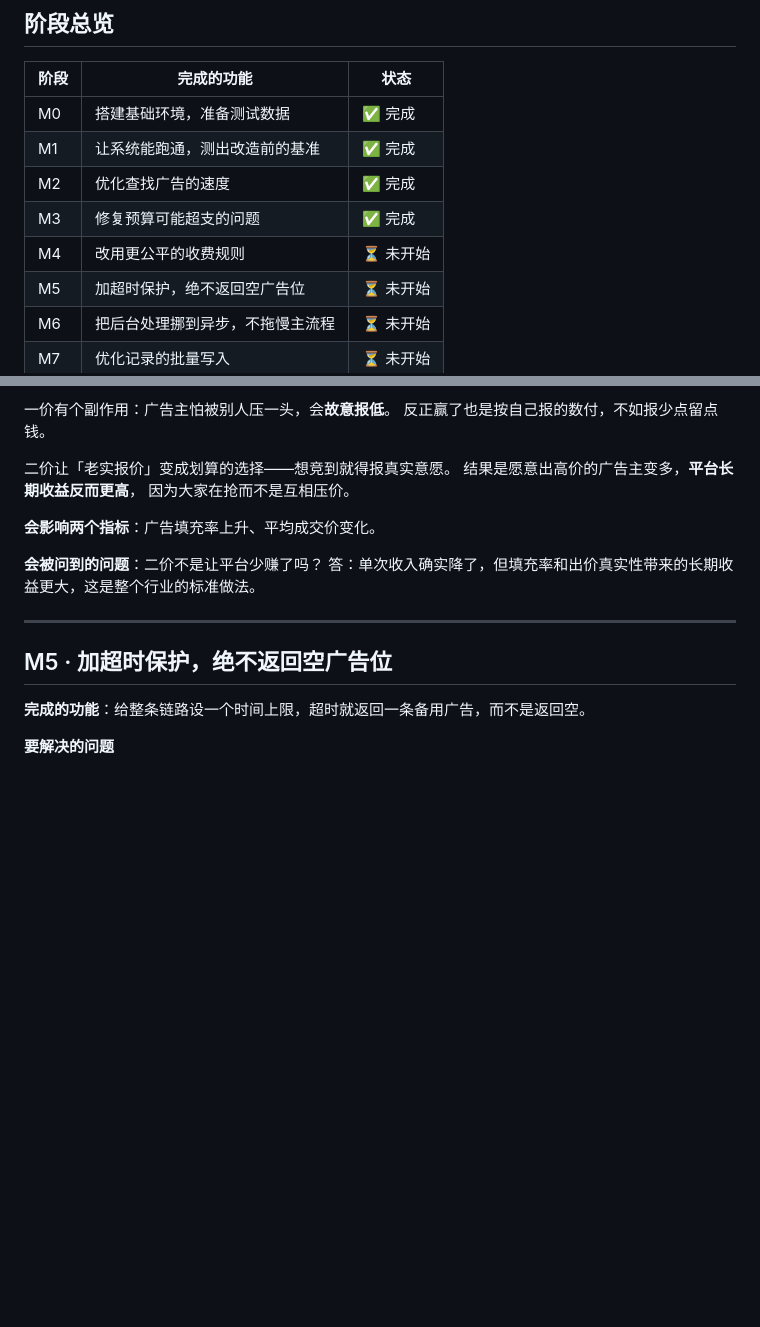
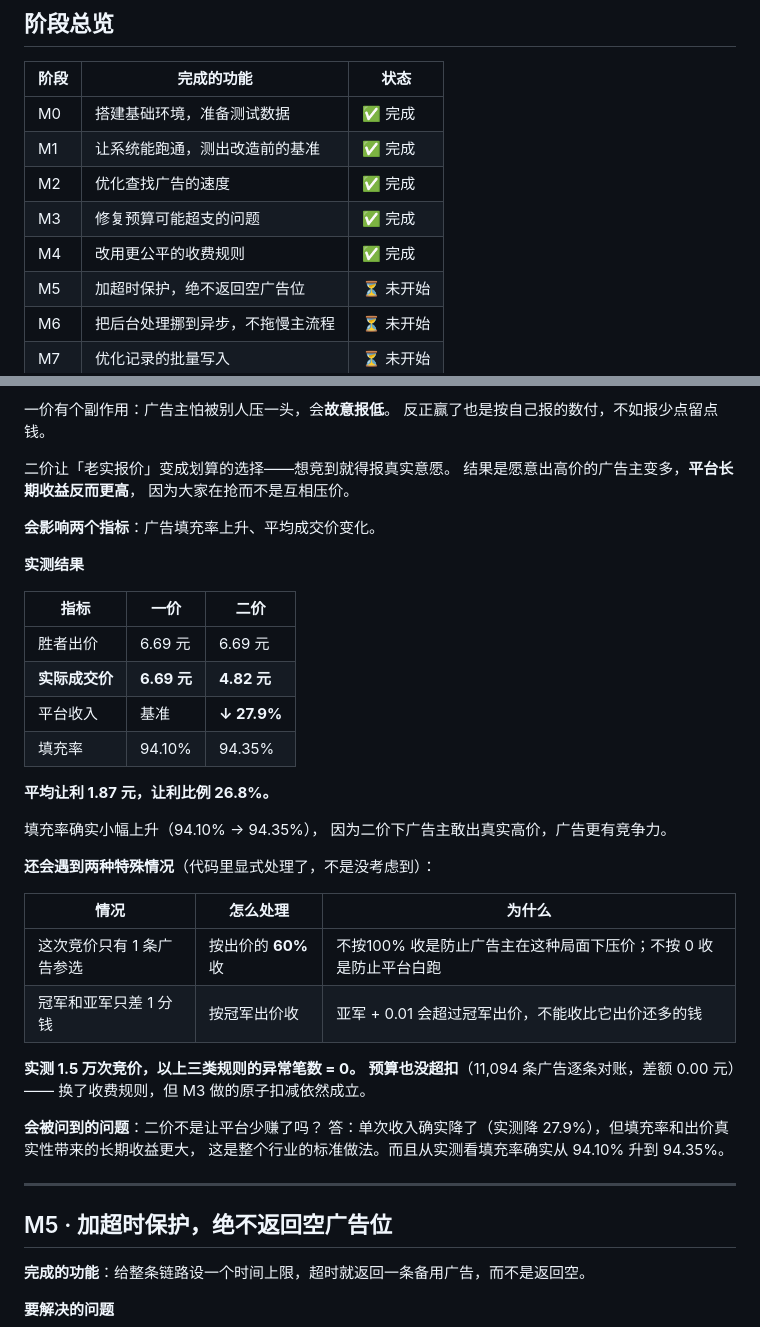
Before and after one commit to Dzq-corder/rtb-bidding-engine, a Markdown page: 阶段功能说明.md, 2 parts joined by grey strips. Drawn GitHub-style; blank space fills up the shorter version.

Commit message:
docs(m4): 同步 M4 完成状态与二价实测数据
- 开发文档：M4 行补充实际范围与让利比例
- 阶段功能说明：补二价实测对比表、两种特殊情况的处理理由、
  并把「会让平台少赚吗」的回答改成有数据支撑（降 27.9%，填充率升 0.25pp）
- 记忆：记录 BigDecimal 标度比较的坑与单元测试的必要性

```diff
--- a/阶段功能说明.md
+++ b/阶段功能说明.md
@@ -23,7 +23,7 @@
 | M1 | 让系统能跑通，测出改造前的基准 | ✅ 完成 |
 | M2 | 优化查找广告的速度 | ✅ 完成 |
 | M3 | 修复预算可能超支的问题 | ✅ 完成 |
-| M4 | 改用更公平的收费规则 | ⏳ 未开始 |
+| M4 | 改用更公平的收费规则 | ✅ 完成 |
 | M5 | 加超时保护，绝不返回空广告位 | ⏳ 未开始 |
 | M6 | 把后台处理挪到异步，不拖慢主流程 | ⏳ 未开始 |
 | M7 | 优化记录的批量写入 | ⏳ 未开始 |
@@ -249,8 +249,34 @@ M4 启用二价之后，「出价」和「实际扣费」会不相等——差
 
 **会影响两个指标**：广告填充率上升、平均成交价变化。
 
+**实测结果**
+
+| 指标 | 一价 | 二价 |
+|---|---|---|
+| 胜者出价 | 6.69 元 | 6.69 元 |
+| **实际成交价** | **6.69 元** | **4.82 元** |
+| 平台收入 | 基准 | **↓ 27.9%** |
+| 填充率 | 94.10% | 94.35% |
+
+**平均让利 1.87 元，让利比例 26.8%。**
+
+填充率确实小幅上升（94.10% → 94.35%），
+因为二价下广告主敢出真实高价，广告更有竞争力。
+
+**还会遇到两种特殊情况**（代码里显式处理了，不是没考虑到）：
+
+| 情况 | 怎么处理 | 为什么 |
+|---|---|---|
+| 这次竞价只有 1 条广告参选 | 按出价的 **60%** 收 | 不按100% 收是防止广告主在这种局面下压价；不按 0 收是防止平台白跑 |
+| 冠军和亚军只差 1 分钱 | 按冠军出价收 | 亚军 + 0.01 会超过冠军出价，不能收比它出价还多的钱 |
+
+**实测 1.5 万次竞价，以上三类规则的异常笔数 = 0。**
+**预算也没超扣**（11,094 条广告逐条对账，差额 0.00 元）——
+换了收费规则，但 M3 做的原子扣减依然成立。
+
 **会被问到的问题**：二价不是让平台少赚了吗？
-答：单次收入确实降了，但填充率和出价真实性带来的长期收益更大，这是整个行业的标准做法。
+答：单次收入确实降了（实测降 27.9%），但填充率和出价真实性带来的长期收益更大，
+这是整个行业的标准做法。而且从实测看填充率确实从 94.10% 升到 94.35%。
 
 ---
 
```
Also changed, not shown: 开发文档.md (+1 -1 lines).
